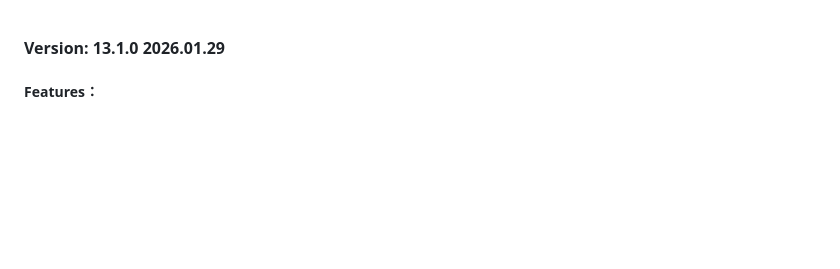
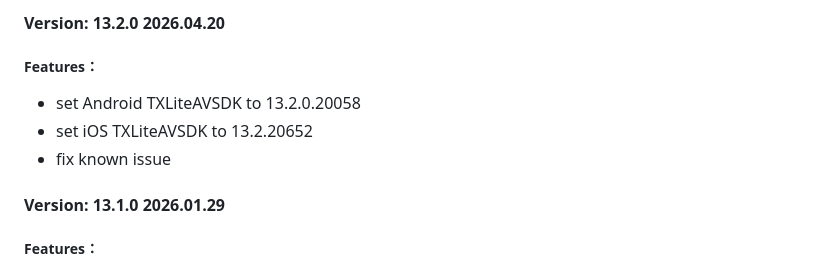
Before and after one commit to LiteAVSDK/Player_Flutter, a Markdown page: Flutter/CHANGELOG.md, the part around the change. Drawn GitHub-style; blank space fills up the shorter version.

Commit message:
update to 13.2.0

```diff
--- a/Flutter/CHANGELOG.md
+++ b/Flutter/CHANGELOG.md
@@ -1,3 +1,13 @@
+
+
+#### Version: 13.2.0 2026.04.20
+
+##### Features：
+
+- set Android TXLiteAVSDK to 13.2.0.20058
+- set iOS TXLiteAVSDK to 13.2.20652
+- fix known issue
+
 
 #### Version: 13.1.0 2026.01.29
 
```
